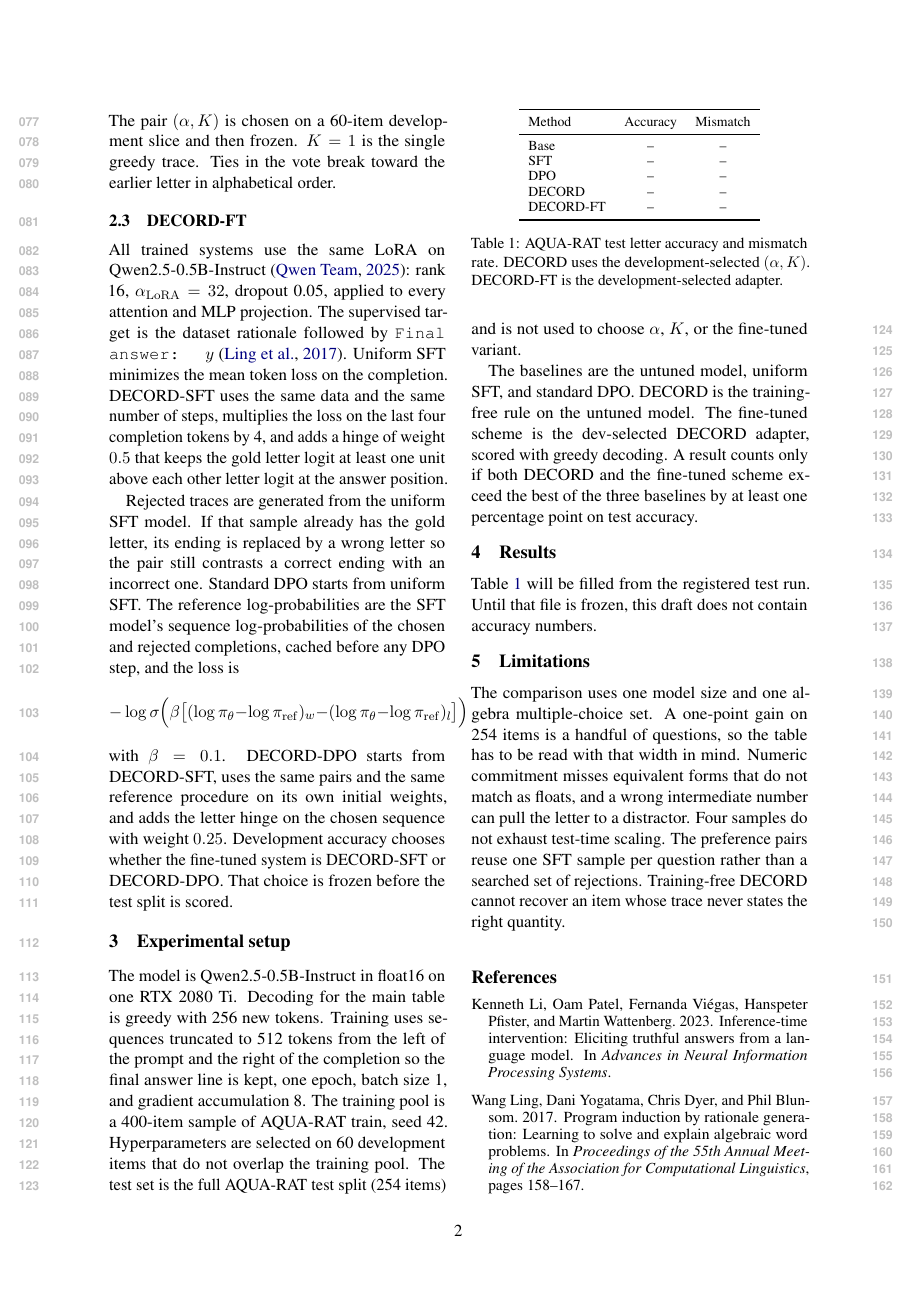
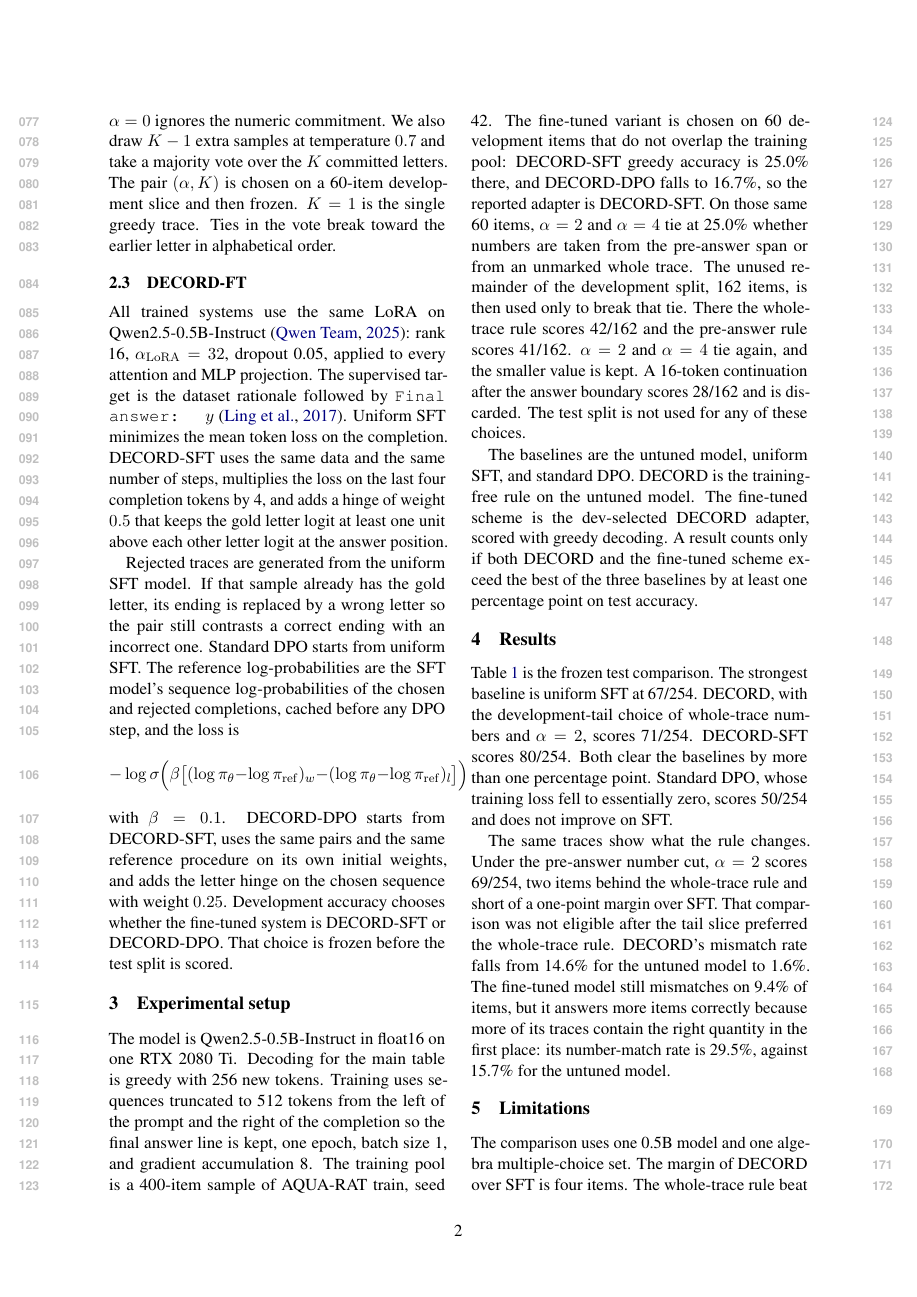
Before and after one commit to kaibairen/option-mismatch-finetuning, a LaTeX paper (paper/main.tex): page 2 of 3. Compiled offline with pdfLaTeX.

Commit message:
Fill the NAACL draft from the frozen AQUA test comparison.
Whole-trace DECORD at alpha 2 reaches 28.0 percent and DECORD-SFT reaches 31.5 percent, against 26.4 percent for uniform SFT.

Co-authored-by: Siyi Yao <kaibairen@users.noreply.github.com>

```diff
--- a/paper/main.tex
+++ b/paper/main.tex
@@ -95,8 +97,13 @@ The model is Qwen2.5-0.5B-Instruct in float16 on one RTX 2080 Ti.
 Decoding for the main table is greedy with 256 new tokens.
 Training uses sequences truncated to 512 tokens from the left of the prompt and the right of the completion so the final answer line is kept, one epoch, batch size 1, and gradient accumulation 8.
 The training pool is a 400-item sample of AQUA-RAT train, seed 42.
-Hyperparameters are selected on 60 development items that do not overlap the training pool.
-The test set is the full AQUA-RAT test split (254 items) and is not used to choose \(\alpha\), \(K\), or the fine-tuned variant.
+The fine-tuned variant is chosen on 60 development items that do not overlap the training pool: DECORD-SFT greedy accuracy is 25.0\% there, and DECORD-DPO falls to 16.7\%, so the reported adapter is DECORD-SFT.
+On those same 60 items, \(\alpha=2\) and \(\alpha=4\) tie at 25.0\% whether numbers are taken from the pre-answer span or from an unmarked whole trace.
+The unused remainder of the development split, 162 items, is then used only to break that tie.
+There the whole-trace rule scores 42/162 and the pre-answer rule scores 41/162.
+\(\alpha=2\) and \(\alpha=4\) tie again, and the smaller value is kept.
+A 16-token continuation after the answer boundary scores 28/162 and is discarded.
+The test split is not used for any of these choices.
 
 The baselines are the untuned model, uniform SFT, and standard DPO.
 DECORD is the training-free rule on the untuned model.
@@ -106,8 +113,18 @@ A result counts only if both DECORD and the fine-tuned scheme exceed the best of
 \section{Results}
 \label{sec:results}
 
-Table~\ref{tab:main} will be filled from the registered test run.
-Until that file is frozen, this draft does not contain accuracy numbers.
+Table~\ref{tab:main} is the frozen test comparison.
+The strongest baseline is uniform SFT at 67/254.
+DECORD, with the development-tail choice of whole-trace numbers and \(\alpha=2\), scores 71/254.
+DECORD-SFT scores 80/254.
+Both clear the baselines by more than one percentage point.
+Standard DPO, whose training loss fell to essentially zero, scores 50/254 and does not improve on SFT.
+
+The same traces show what the rule changes.
+Under the pre-answer number cut, \(\alpha=2\) scores 69/254, two items behind the whole-trace rule and short of a one-point margin over SFT.
+That comparison was not eligible after the tail slice preferred the whole-trace rule.
+DECORD's mismatch rate falls from 14.6\% for the untuned model to 1.6\%.
+The fine-tuned model still mismatches on 9.4\% of items, but it answers more items correctly because more of its traces contain the right quantity in the first place: its number-match rate is 29.5\%, against 15.7\% for the untuned model.
 
 \begin{table}[t]
 \centering
@@ -116,8 +133,3 @@ Until that file is frozen, this draft does not contain accuracy numbers.
 \toprule
 Method & Accuracy & Mismatch \\
 \midrule
-Base & -- & -- \\
-SFT & -- & -- \\
-DPO & -- & -- \\
-DECORD & -- & -- \\
-DECORD-FT & -- & -- \\
@@ -124,14 +141,11 @@ DECORD-FT & -- & -- \\
 \bottomrule
 \end{tabular}
-\caption{AQUA-RAT test letter accuracy and mismatch rate. DECORD uses the development-selected \((\alpha,K)\). DECORD-FT is the development-selected adapter.}
+\caption{AQUA-RAT test letter accuracy and mismatch rate, in percent, on all 254 items. DECORD is the untuned model with whole-trace numeric commitment at \(\alpha=2\). DECORD-SFT is greedy decoding of the selected adapter.}
 \label{tab:main}
 \end{table}
 
 \section{Limitations}
 
-The comparison uses one model size and one algebra multiple-choice set.
-A one-point gain on 254 items is a handful of questions, so the table has to be read with that width in mind.
-Numeric commitment misses equivalent forms that do not match as floats, and a wrong intermediate number can pull the letter to a distractor.
-Four samples do not exhaust test-time scaling.
-The preference pairs reuse one SFT sample per question rather than a searched set of rejections.
-Training-free DECORD cannot recover an item whose trace never states the right quantity.
+The comparison uses one 0.5B model and one algebra multiple-choice set.
+The margin of DECORD over SFT is four items.
+The whole-trace rule beat the pre-answer cut by one item on the 162-item development remainder, so a different tie would have left the smaller rule in place.
```
Also changed, not shown: paper/main.tex (16 more changed lines), 1 other file.
